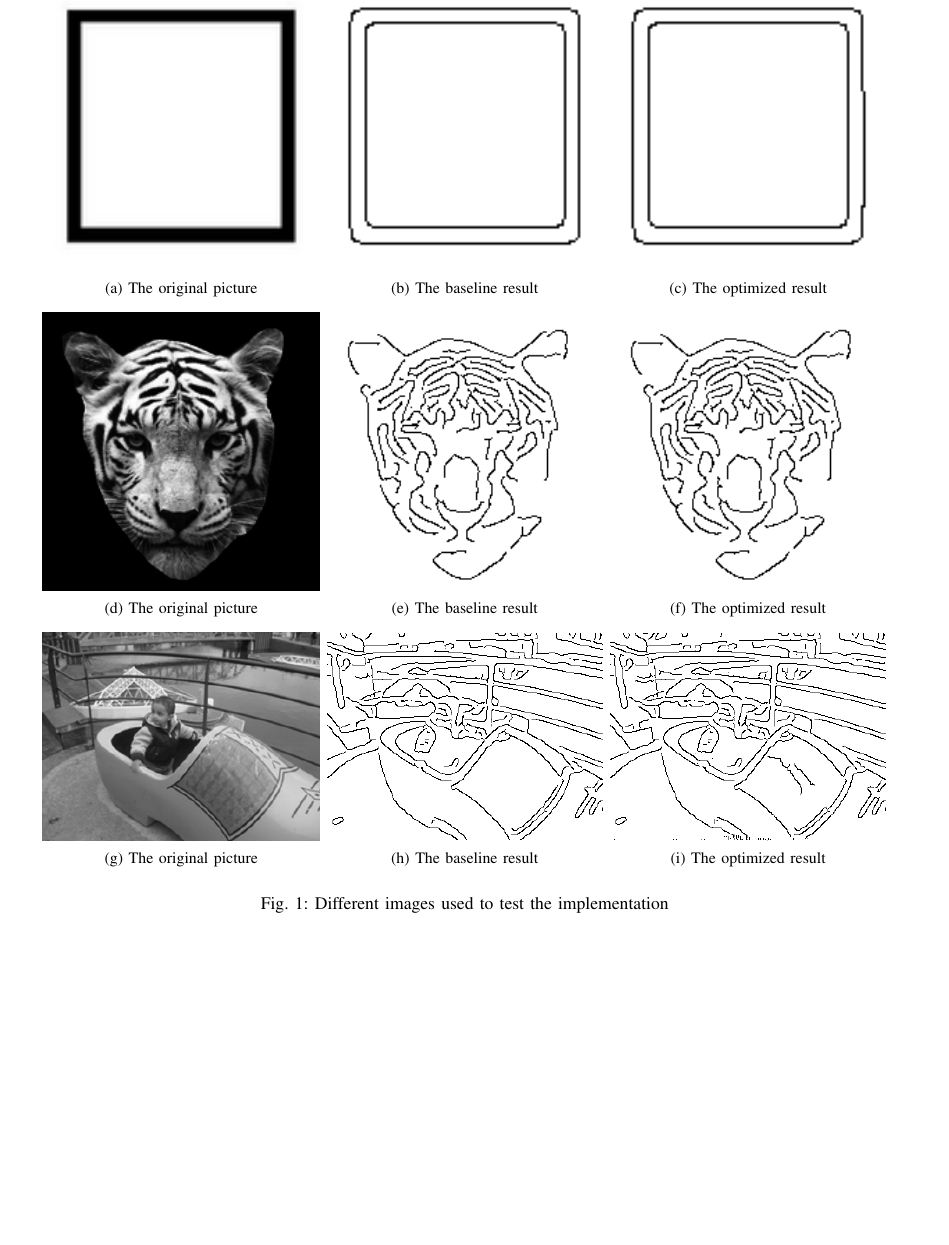
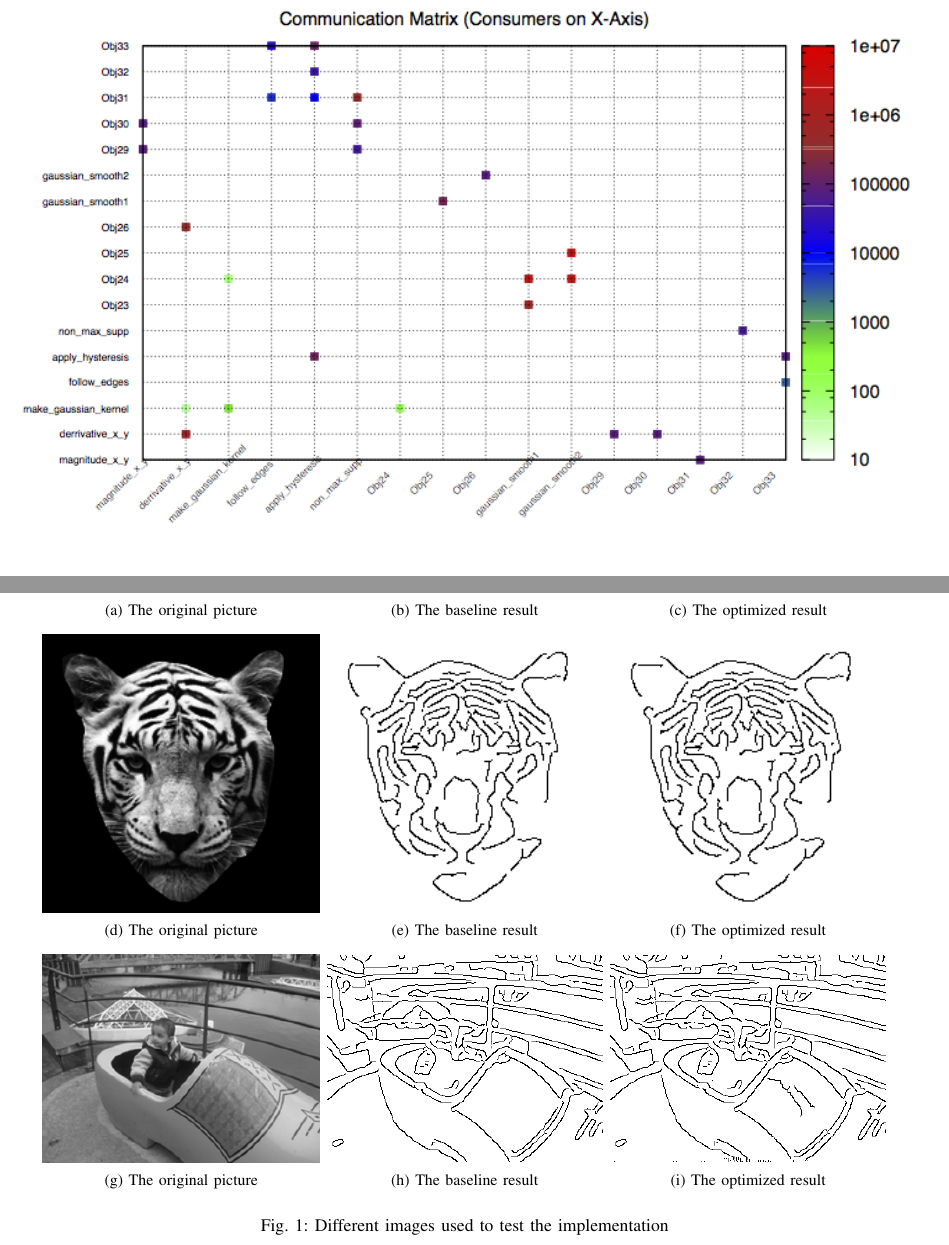
Before and after one commit to lixilin2301/Embedded-Lab, a LaTeX problem sheet (assignment2/report/appendix.tex): part of page 2 of 2 before the commit and two parts of pages 2 and 4 of 4 after it, the two joined at a grey line, cut so that both start at the same text, the shorter picture padded with empty space. Compiled offline with pdfLaTeX.

Commit message:
Add profile stuff to appendix

```diff
--- a/assignment2/report/appendix.tex
+++ b/assignment2/report/appendix.tex
@@ -11,3 +11,8 @@
 \begin{document}
 
 \maketitle
+
+
+\begin{figure*}[h!]
+    \includegraphics[width=\linewidth]{memory_profile}
+\end{figure*}
```
Also changed, not shown: assignment2/report/images/full_profile.png (added), assignment2/report/images/memory_profile.png (added), assignment2/report/appendix.tex (5 more changed lines).
